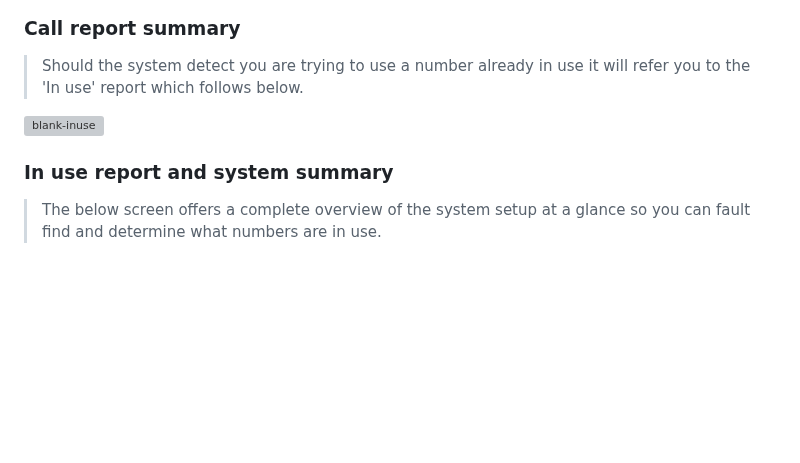
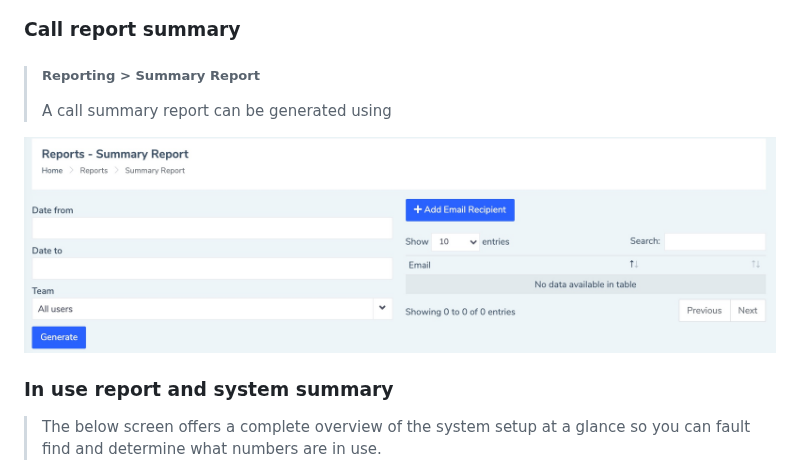
Before and after one commit to codebase-technology/Telemedia-Documentation, a Markdown page: 1.2.3/1.2.3.md, the part around the change. Drawn GitHub-style; blank space fills up the shorter version; grey boxes are pictures that could not be loaded.

```diff
--- a/1.2.3/1.2.3.md
+++ b/1.2.3/1.2.3.md
@@ -26,11 +26,11 @@
 
 ### Call report summary
 
+> ##### Reporting > Summary Report
 >
->
-> Should the system detect you are trying to use a number already in use it will refer you to the 'In use' report which follows below.
+> A call summary report can be generated using
 
-<img src="https://github.com/codebase-technology/Telemedia-Documentation/raw/master/1.2.1-1.2.2/images/blank-inuse.jpg" alt="blank-inuse"/>
+<img src="https://github.com/codebase-technology/Telemedia-Documentation/raw/master/1.2.3/images/report.jpg"/>
 
 
 
```
Also changed, not shown: 1.2.3/images/sample.jpg (added).
